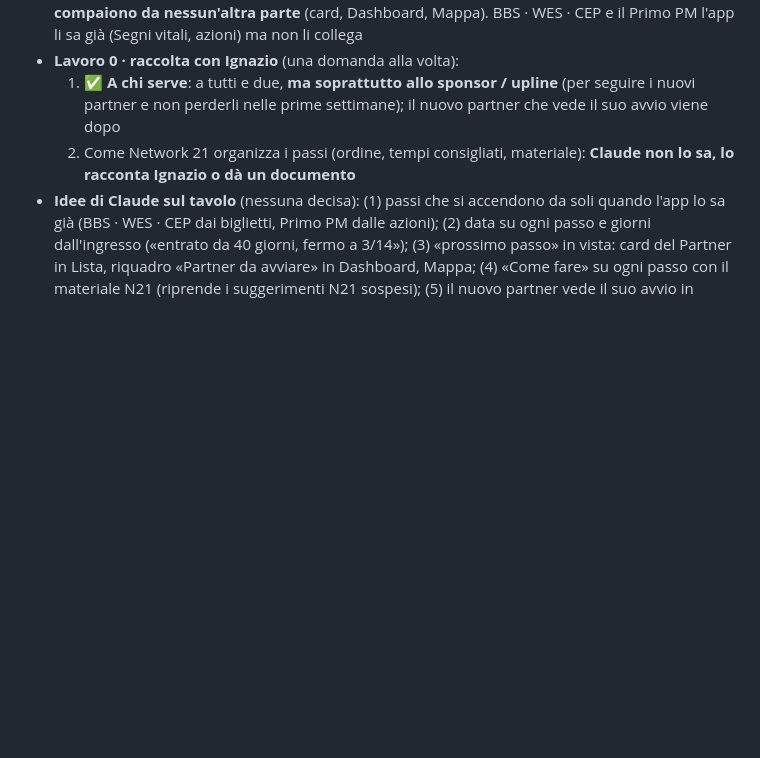
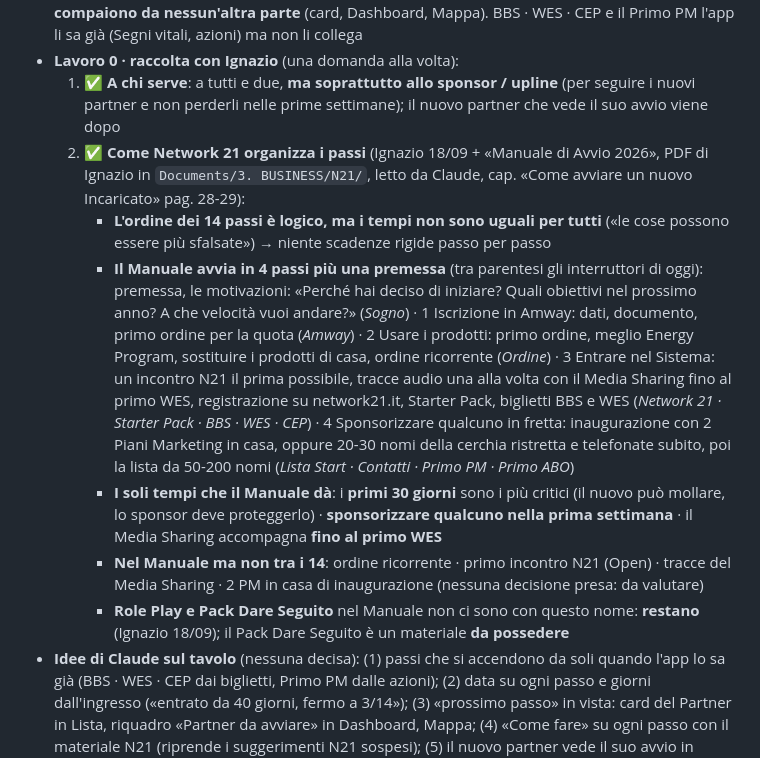
Before and after one commit to IgnazioF321621/mb21, a Markdown page: CANTIERI.md, the part around the change. GitHub-like rendering; blank space fills up the shorter version.

Commit message:
CANTIERI 31: domanda 2 del lavoro 0, come Network 21 organizza l'avvio (Manuale di Avvio 2026)
Co-Authored-By: Claude Fable 5.1 <noreply@anthropic.com>

```diff
--- a/CANTIERI.md
+++ b/CANTIERI.md
@@ -16,7 +16,12 @@ Indice: [Cantieri aperti](#cantieri-aperti) · [Cantieri chiusi](#cantieri-chius
 - **Com'è oggi** (letto nel codice il 18/09: `PASSI_ONBOARDING` in `lista.js`, `sezioneOnboarding` in `pagina-lista.js`, colonne `onb_*` di `contatti`): 14 interruttori nella scheda dei Partner (Amway · Ordine · Network 21 · Sogno · Starter Pack · Lista Start · Role Play · Contatti · Pack Dare Seguito · BBS · WES · CEP · Primo PM · Primo ABO) con la barra «fatti/14». Solo a mano, **senza data**, e **non compaiono da nessun'altra parte** (card, Dashboard, Mappa). BBS · WES · CEP e il Primo PM l'app li sa già (Segni vitali, azioni) ma non li collega
 - **Lavoro 0 · raccolta con Ignazio** (una domanda alla volta):
   1. ✅ **A chi serve**: a tutti e due, **ma soprattutto allo sponsor / upline** (per seguire i nuovi partner e non perderli nelle prime settimane); il nuovo partner che vede il suo avvio viene dopo
-  2. Come Network 21 organizza i passi (ordine, tempi consigliati, materiale): **Claude non lo sa, lo racconta Ignazio o dà un documento**
+  2. ✅ **Come Network 21 organizza i passi** (Ignazio 18/09 + «Manuale di Avvio 2026», PDF di Ignazio in `Documents/3. BUSINESS/N21/`, letto da Claude, cap. «Come avviare un nuovo Incaricato» pag. 28-29):
+     - **L'ordine dei 14 passi è logico, ma i tempi non sono uguali per tutti** («le cose possono essere più sfalsate») → niente scadenze rigide passo per passo
+     - **Il Manuale avvia in 4 passi più una premessa** (tra parentesi gli interruttori di oggi): premessa, le motivazioni: «Perché hai deciso di iniziare? Quali obiettivi nel prossimo anno? A che velocità vuoi andare?» (*Sogno*) · 1 Iscrizione in Amway: dati, documento, primo ordine per la quota (*Amway*) · 2 Usare i prodotti: primo ordine, meglio Energy Program, sostituire i prodotti di casa, ordine ricorrente (*Ordine*) · 3 Entrare nel Sistema: un incontro N21 il prima possibile, tracce audio una alla volta con il Media Sharing fino al primo WES, registrazione su network21.it, Starter Pack, biglietti BBS e WES (*Network 21 · Starter Pack · BBS · WES · CEP*) · 4 Sponsorizzare qualcuno in fretta: inaugurazione con 2 Piani Marketing in casa, oppure 20-30 nomi della cerchia ristretta e telefonate subito, poi la lista da 50-200 nomi (*Lista Start · Contatti · Primo PM · Primo ABO*)
+     - **I soli tempi che il Manuale dà**: i **primi 30 giorni** sono i più critici (il nuovo può mollare, lo sponsor deve proteggerlo) · **sponsorizzare qualcuno nella prima settimana** · il Media Sharing accompagna **fino al primo WES**
+     - **Nel Manuale ma non tra i 14**: ordine ricorrente · primo incontro N21 (Open) · tracce del Media Sharing · 2 PM in casa di inaugurazione (nessuna decisione presa: da valutare)
+     - **Role Play e Pack Dare Seguito** nel Manuale non ci sono con questo nome: **restano** (Ignazio 18/09); il Pack Dare Seguito è un materiale **da possedere**
 - **Idee di Claude sul tavolo** (nessuna decisa): (1) passi che si accendono da soli quando l'app lo sa già (BBS · WES · CEP dai biglietti, Primo PM dalle azioni); (2) data su ogni passo e giorni dall'ingresso («entrato da 40 giorni, fermo a 3/14»); (3) «prossimo passo» in vista: card del Partner in Lista, riquadro «Partner da avviare» in Dashboard, Mappa; (4) «Come fare» su ogni passo con il materiale N21 (riprende i suggerimenti N21 sospesi); (5) il nuovo partner vede il suo avvio in Dashboard
 
 ## 29. RIORDINI NELL'AVVISO DEL MATTINO E IN CIMA ALL'AGENDA (aperto il 18/09)
```
